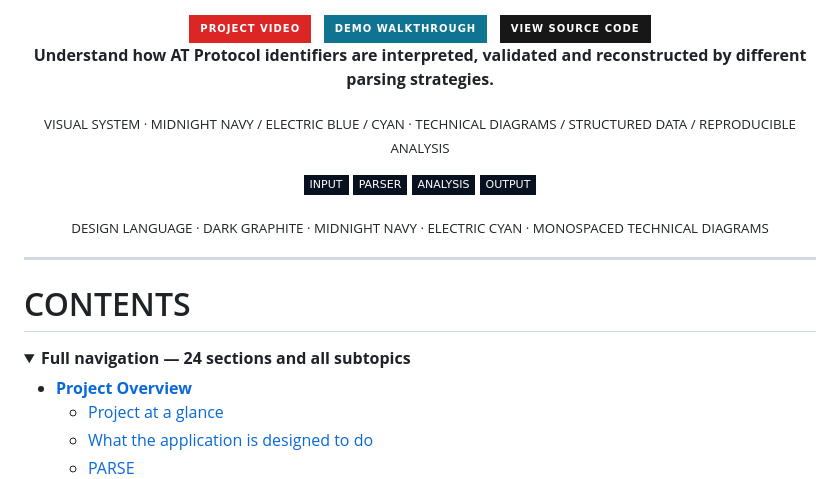
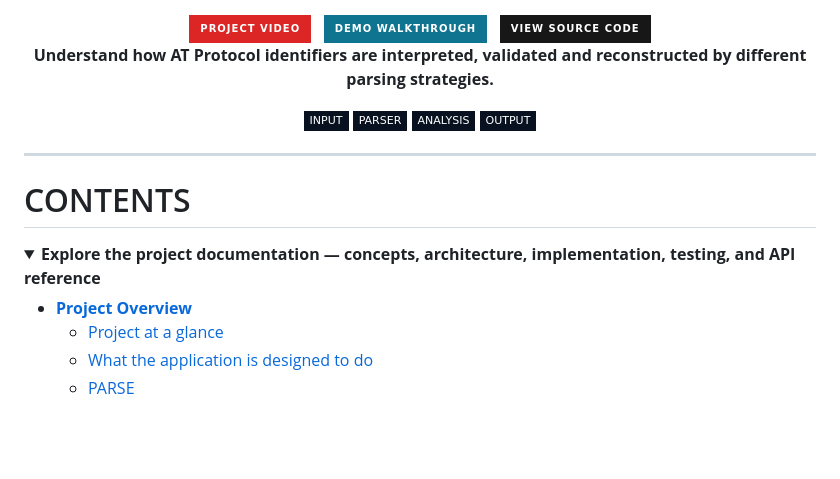
Before and after one commit to aiori-hackathon/A3-PS026-TC073, a Markdown page: README.md, the part around the change. GitHub-like rendering; badges without logos; blank space fills up the shorter version.

```diff
--- a/README.md
+++ b/README.md
@@ -36,7 +36,6 @@
 
 **Understand how AT Protocol identifiers are interpreted, validated and reconstructed by different parsing strategies.**
 
-<sub>VISUAL SYSTEM · MIDNIGHT NAVY / ELECTRIC BLUE / CYAN · TECHNICAL DIAGRAMS / STRUCTURED DATA / REPRODUCIBLE ANALYSIS</sub>
 
 <p>
   <img src="https://img.shields.io/badge/INPUT-07111F?style=flat-square&labelColor=0E7490" alt="Input"/>
@@ -45,7 +44,6 @@
   <img src="https://img.shields.io/badge/OUTPUT-07111F?style=flat-square&labelColor=0891B2" alt="Output"/>
 </p>
 
-<sub>DESIGN LANGUAGE · DARK GRAPHITE · MIDNIGHT NAVY · ELECTRIC CYAN · MONOSPACED TECHNICAL DIAGRAMS</sub>
 
 </div>
 
@@ -55,7 +53,7 @@
 # CONTENTS
 
 <details open>
-<summary><strong>Full navigation — 24 sections and all subtopics</strong></summary>
+<summary><strong>Explore the project documentation — concepts, architecture, implementation, testing, and API reference</strong></summary>
 
 - **[Project Overview](#project-overview)**
   - [Project at a glance](#project-at-a-glance)
```
